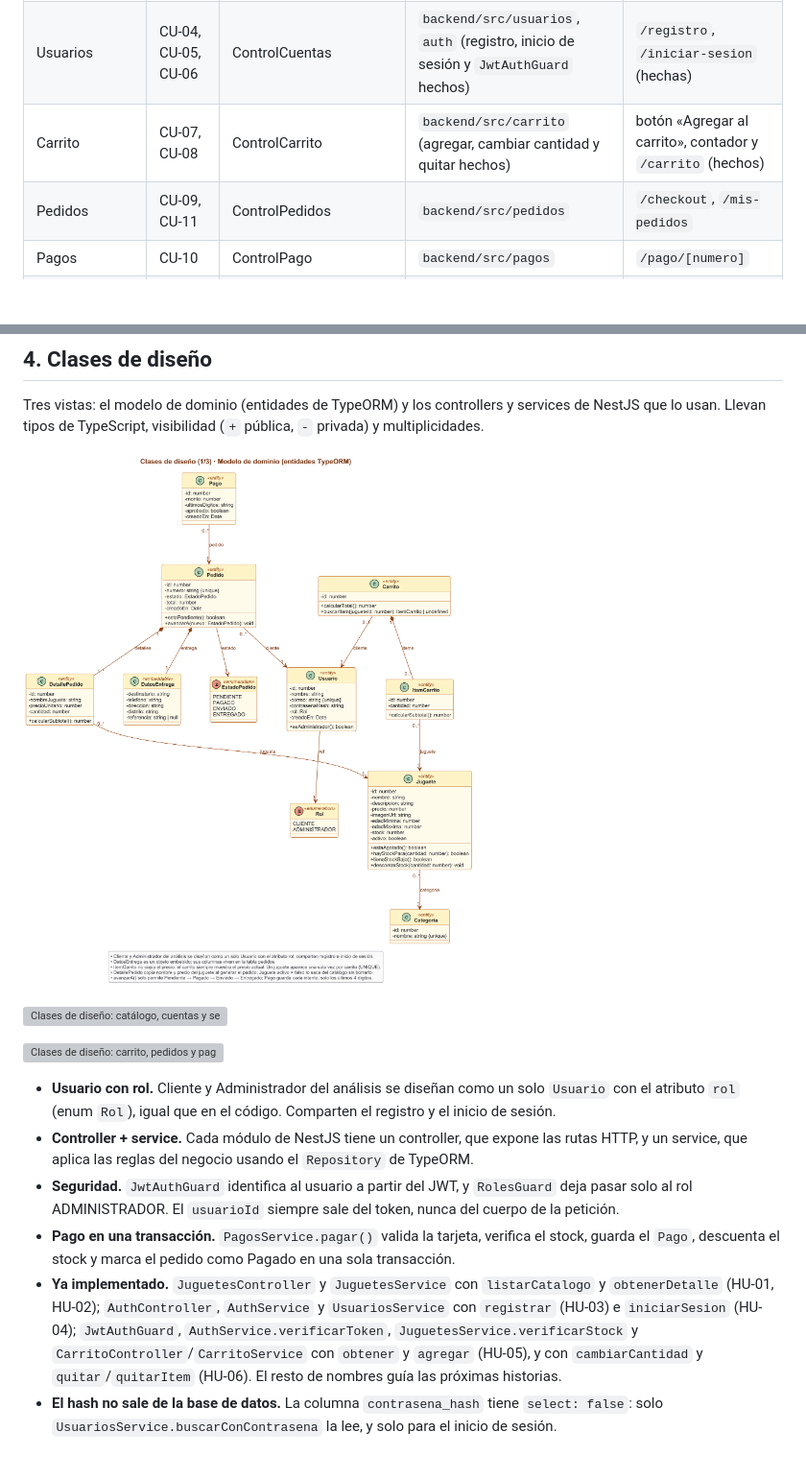
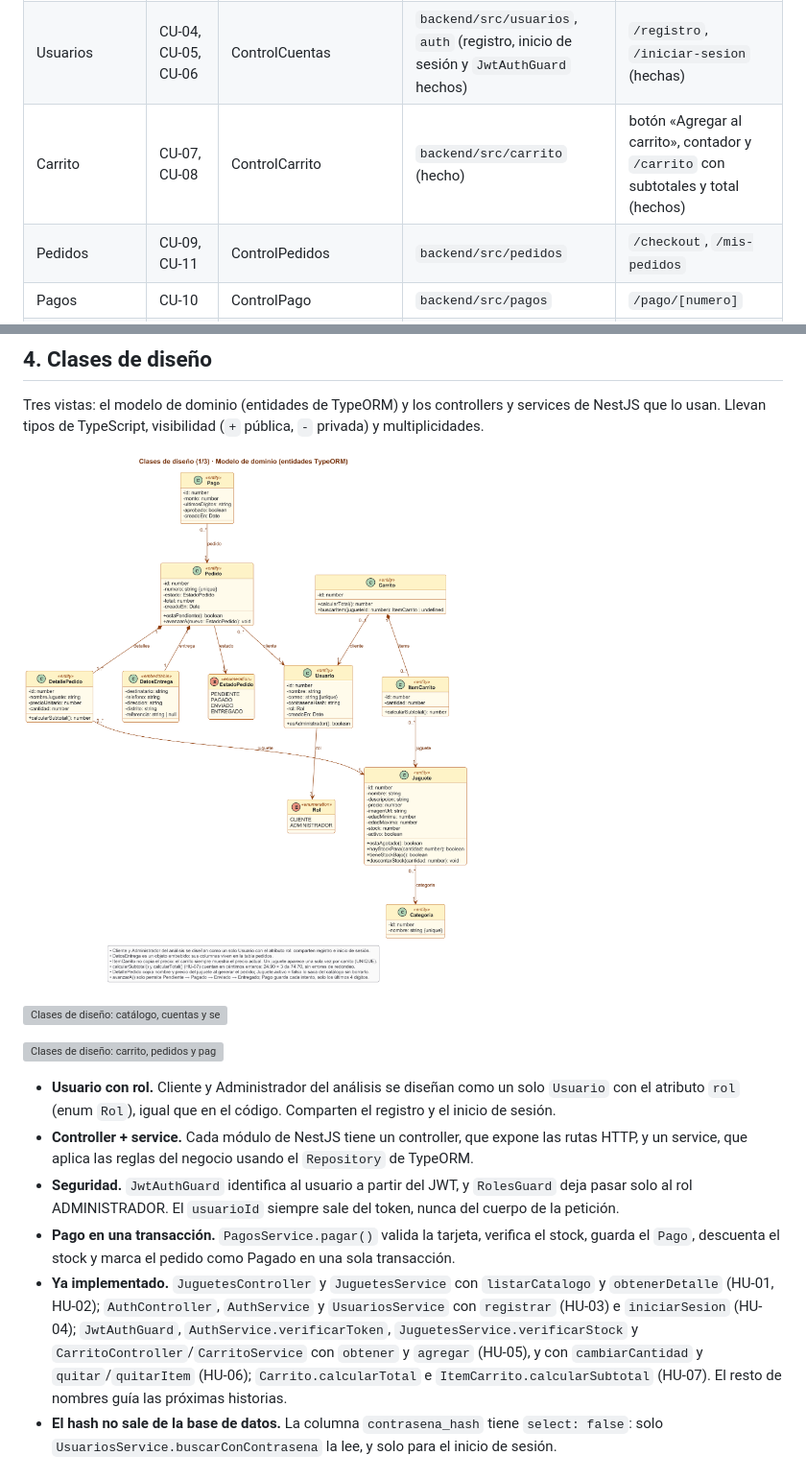
Before and after one commit to joseriverago/el-trompo-feliz, a Markdown page: docs/uml/README.md, 2 parts joined by grey strips. Shown at 96% size. Drawn GitHub-style; pictures changed too: docs/uml/png/04a-clases-diseno-dominio.png; blank space fills up the shorter version; grey boxes are pictures that could not be loaded.

```diff
--- a/docs/uml/README.md
+++ b/docs/uml/README.md
@@ -60,7 +60,7 @@ Se dividen en tres vistas para que cada una se lea bien. **B** = frontera (panta
 |---|---|---|---|---|
 | Catálogo | CU-01, CU-02, CU-03 | ControlCatalogo | `backend/src/juguetes` (hecho), `categorias` | `/`, `/juguetes/[id]` (hechas) |
 | Usuarios | CU-04, CU-05, CU-06 | ControlCuentas | `backend/src/usuarios`, `auth` (registro, inicio de sesión y `JwtAuthGuard` hechos) | `/registro`, `/iniciar-sesion` (hechas) |
-| Carrito | CU-07, CU-08 | ControlCarrito | `backend/src/carrito` (agregar, cambiar cantidad y quitar hechos) | botón «Agregar al carrito», contador y `/carrito` (hechos) |
+| Carrito | CU-07, CU-08 | ControlCarrito | `backend/src/carrito` (hecho) | botón «Agregar al carrito», contador y `/carrito` con subtotales y total (hechos) |
 | Pedidos | CU-09, CU-11 | ControlPedidos | `backend/src/pedidos` | `/checkout`, `/mis-pedidos` |
 | Pagos | CU-10 | ControlPago | `backend/src/pagos` | `/pago/[numero]` |
 | Administración | CU-12 … CU-15 | ControlAdminCatalogo, ControlAdminPedidos | rutas protegidas para el rol ADMINISTRADOR en `juguetes`, `categorias` y `pedidos` | `/admin/...` |
@@ -79,7 +79,7 @@ Tres vistas: el modelo de dominio (entidades de TypeORM) y los controllers y ser
 - **Controller + service.** Cada módulo de NestJS tiene un controller, que expone las rutas HTTP, y un service, que aplica las reglas del negocio usando el `Repository` de TypeORM.
 - **Seguridad.** `JwtAuthGuard` identifica al usuario a partir del JWT, y `RolesGuard` deja pasar solo al rol ADMINISTRADOR. El `usuarioId` siempre sale del token, nunca del cuerpo de la petición.
 - **Pago en una transacción.** `PagosService.pagar()` valida la tarjeta, verifica el stock, guarda el `Pago`, descuenta el stock y marca el pedido como Pagado en una sola transacción.
-- **Ya implementado.** `JuguetesController` y `JuguetesService` con `listarCatalogo` y `obtenerDetalle` (HU-01, HU-02); `AuthController`, `AuthService` y `UsuariosService` con `registrar` (HU-03) e `iniciarSesion` (HU-04); `JwtAuthGuard`, `AuthService.verificarToken`, `JuguetesService.verificarStock` y `CarritoController`/`CarritoService` con `obtener` y `agregar` (HU-05), y con `cambiarCantidad` y `quitar`/`quitarItem` (HU-06). El resto de nombres guía las próximas historias.
+- **Ya implementado.** `JuguetesController` y `JuguetesService` con `listarCatalogo` y `obtenerDetalle` (HU-01, HU-02); `AuthController`, `AuthService` y `UsuariosService` con `registrar` (HU-03) e `iniciarSesion` (HU-04); `JwtAuthGuard`, `AuthService.verificarToken`, `JuguetesService.verificarStock` y `CarritoController`/`CarritoService` con `obtener` y `agregar` (HU-05), y con `cambiarCantidad` y `quitar`/`quitarItem` (HU-06); `Carrito.calcularTotal` e `ItemCarrito.calcularSubtotal` (HU-07). El resto de nombres guía las próximas historias.
 - **El hash no sale de la base de datos.** La columna `contrasena_hash` tiene `select: false`: solo `UsuariosService.buscarConContrasena` la lee, y solo para el inicio de sesión.
 
 ## 5. Subsistemas con interfaces
```
Also changed, not shown: docs/evidencias/sprint-2/h07-01-jira-etf14-en-curso.png (added), docs/evidencias/sprint-2/h07-02-subtotales-y-total.png (added), docs/evidencias/sprint-2/h07-03-cambiar-cantidad-recalcula.png (added), docs/evidencias/sprint-2/h07-04-quitar-juguete-recalcula.png (added), docs/evidencias/sprint-2/h07-05-mismo-carrito-al-volver-a-entrar.png (added), 4 other files.
